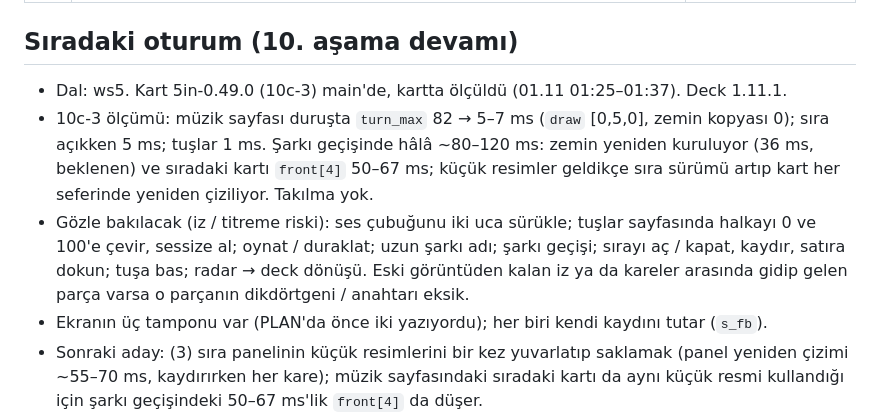
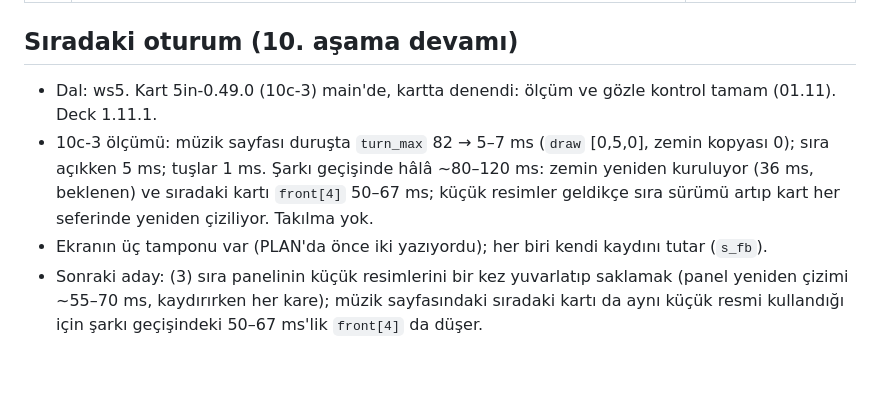
Before and after one commit to ckaraman/Plane-Radar3D, a Markdown page: docs/PLAN.md, the part around one of its changes. GitHub-like rendering; blank space fills up the shorter version.

Commit message:
Plan: stage 10c-3 done, checked on the card
Co-Authored-By: Claude Opus 5.5 <noreply@anthropic.com>

```diff
--- a/docs/PLAN.md
+++ b/docs/PLAN.md
@@ -71,9 +71,8 @@ içinde. Sürümler `include/config.h` içinde.
 
 ## Sıradaki oturum (10. aşama devamı)
 
-- Dal: ws5. Kart 5in-0.49.0 (10c-3) main'de, kartta ölçüldü (01.11 01:25–01:37). Deck 1.11.1.
+- Dal: ws5. Kart 5in-0.49.0 (10c-3) main'de, kartta denendi: ölçüm ve gözle kontrol tamam (01.11). Deck 1.11.1.
 - 10c-3 ölçümü: müzik sayfası duruşta `turn_max` 82 → 5–7 ms (`draw` [0,5,0], zemin kopyası 0); sıra açıkken 5 ms; tuşlar 1 ms. Şarkı geçişinde hâlâ ~80–120 ms: zemin yeniden kuruluyor (36 ms, beklenen) ve sıradaki kartı `front[4]` 50–67 ms; küçük resimler geldikçe sıra sürümü artıp kart her seferinde yeniden çiziliyor. Takılma yok.
-- Gözle bakılacak (iz / titreme riski): ses çubuğunu iki uca sürükle; tuşlar sayfasında halkayı 0 ve 100'e çevir, sessize al; oynat / duraklat; uzun şarkı adı; şarkı geçişi; sırayı aç / kapat, kaydır, satıra dokun; tuşa bas; radar → deck dönüşü. Eski görüntüden kalan iz ya da kareler arasında gidip gelen parça varsa o parçanın dikdörtgeni / anahtarı eksik.
 - Ekranın üç tamponu var (PLAN'da önce iki yazıyordu); her biri kendi kaydını tutar (`s_fb`).
 - Sonraki aday: (3) sıra panelinin küçük resimlerini bir kez yuvarlatıp saklamak (panel yeniden çizimi ~55–70 ms, kaydırırken her kare); müzik sayfasındaki sıradaki kartı da aynı küçük resmi kullandığı için şarkı geçişindeki 50–67 ms'lik `front[4]` da düşer.
 - Eskiden kalan, 10c-3'le ilgisiz: deck → radar dönüşünden sonra radar 15–20 sn boyunca 13–21 kare/sn, `turn_max` 115–170 (0.48.3'te 23:53 ve 01:22'de de var); tuşlar sayfasına ilk girişte bir kez `turn_max` ~700 ms (0.48.3'te 655).
```
Also changed, not shown: other parts of docs/PLAN.md (+1 -1 lines).
